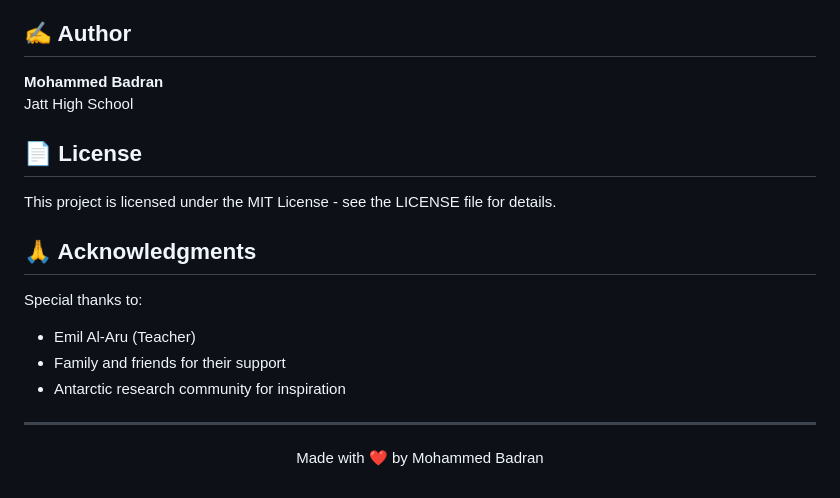
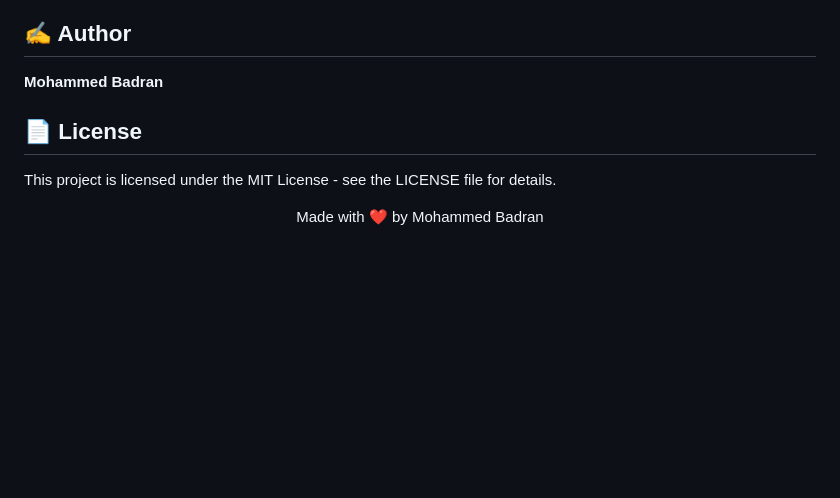
Before and after one commit to abowisam/Antarctica_Website, a Markdown page: README.md, the part around the change. Rendered like a GitHub page; blank space fills up the shorter version.

```diff
--- a/README.md
+++ b/README.md
@@ -121,19 +121,11 @@ Contributions are welcome! Please feel free to submit a Pull Request.
 ## ✍️ Author
 
 **Mohammed Badran**
-Jatt High School
 
 ## 📄 License
 
 This project is licensed under the MIT License - see the LICENSE file for details.
 
-## 🙏 Acknowledgments
 
-Special thanks to:
-- Emil Al-Aru (Teacher)
-- Family and friends for their support
-- Antarctic research community for inspiration
-
----
 
 <p align="center">Made with ❤️ by Mohammed Badran</p>
```
